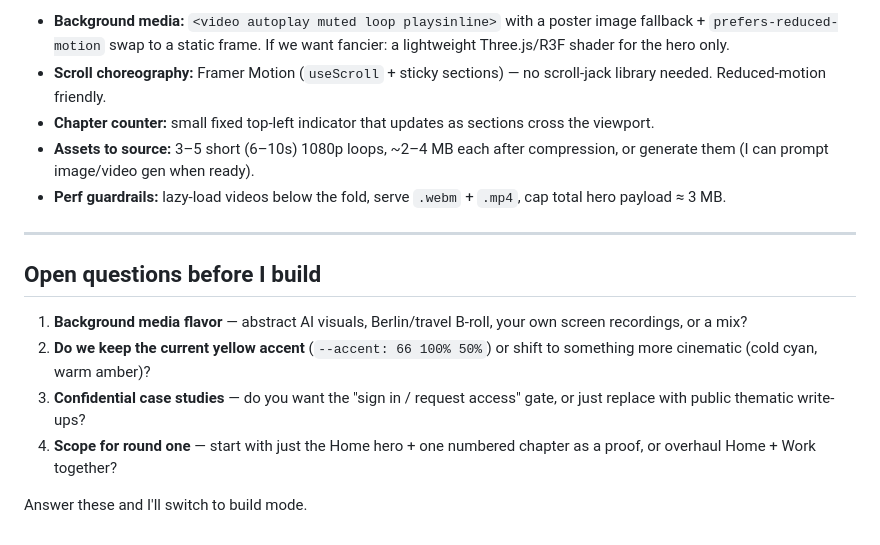
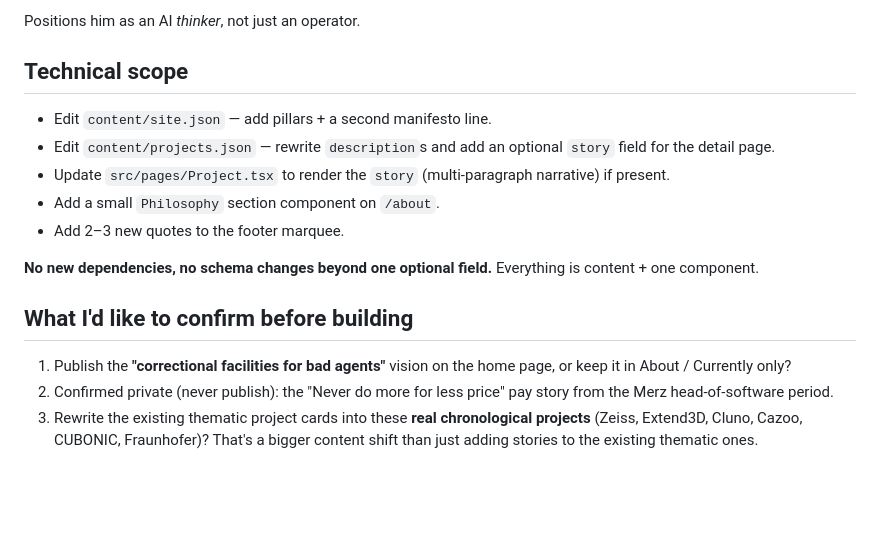
Before and after one commit to UtpalDasLabs/UtpalDasLabs.github.io, a Markdown page: .lovable/plan.md, the part around one of its changes. Rendered like a GitHub page; blank space fills up the shorter version.

```diff
--- a/.lovable/plan.md
+++ b/.lovable/plan.md
@@ -64,17 +55,18 @@ Mapped to your existing structure (Home / Work / About / Kind Words / Contact):
 
-- **Background media:** `<video autoplay muted loop playsinline>` with a poster image fallback + `prefers-reduced-motion` swap to a static frame. If we want fancier: a lightweight Three.js/R3F shader for the hero only.
-- **Scroll choreography:** Framer Motion (`useScroll` + sticky sections) — no scroll-jack library needed. Reduced-motion friendly.
-- **Chapter counter:** small fixed top-left indicator that updates as sections cross the viewport.
-- **Assets to source:** 3–5 short (6–10s) 1080p loops, ~2–4 MB each after compression, or generate them (I can prompt image/video gen when ready).
-- **Perf guardrails:** lazy-load videos below the fold, serve `.webm` + `.mp4`, cap total hero payload ≈ 3 MB.
+Positions him as an AI *thinker*, not just an operator.
 
----
+## Technical scope
 
-## Open questions before I build
+- Edit `content/site.json` — add pillars + a second manifesto line.
+- Edit `content/projects.json` — rewrite `description`s and add an optional `story` field for the detail page.
+- Update `src/pages/Project.tsx` to render the `story` (multi-paragraph narrative) if present.
+- Add a small `Philosophy` section component on `/about`.
+- Add 2–3 new quotes to the footer marquee.
 
-1. **Background media flavor** — abstract AI visuals, Berlin/travel B-roll, your own screen recordings, or a mix?
-2. **Do we keep the current yellow accent** (`--accent: 66 100% 50%`) or shift to something more cinematic (cold cyan, warm amber)?
-3. **Confidential case studies** — do you want the "sign in / request access" gate, or just replace with public thematic write-ups?
-4. **Scope for round one** — start with just the Home hero + one numbered chapter as a proof, or overhaul Home + Work together?
+**No new dependencies, no schema changes beyond one optional field.** Everything is content + one component.
 
-Answer these and I'll switch to build mode.
+## What I'd like to confirm before building
+
+1. Publish the **"correctional facilities for bad agents"** vision on the home page, or keep it in About / Currently only?
+2. Confirmed private (never publish): the "Never do more for less price" pay story from the Merz head-of-software period.
+3. Rewrite the existing thematic project cards into these **real chronological projects** (Zeiss, Extend3D, Cluno, Cazoo, CUBONIC, Fraunhofer)? That's a bigger content shift than just adding stories to the existing thematic ones.
```
Also changed, not shown: other parts of .lovable/plan.md (+37 -46 lines).
